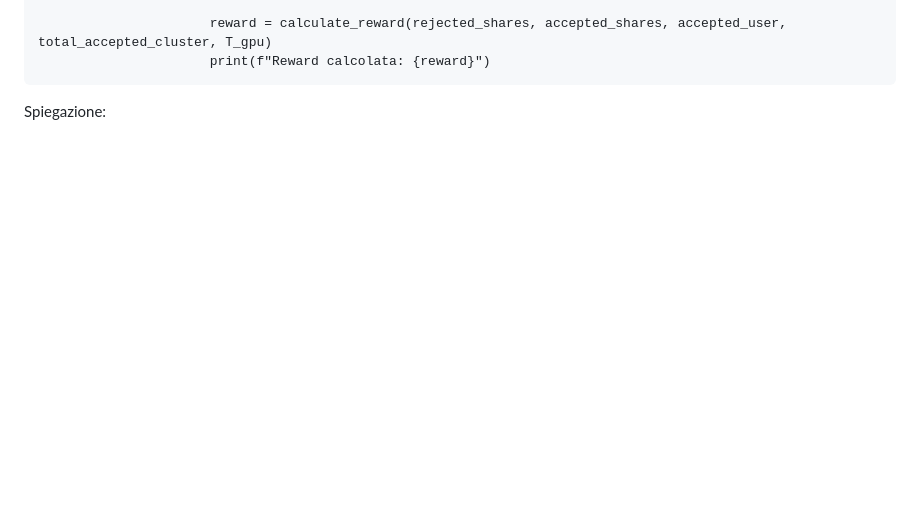
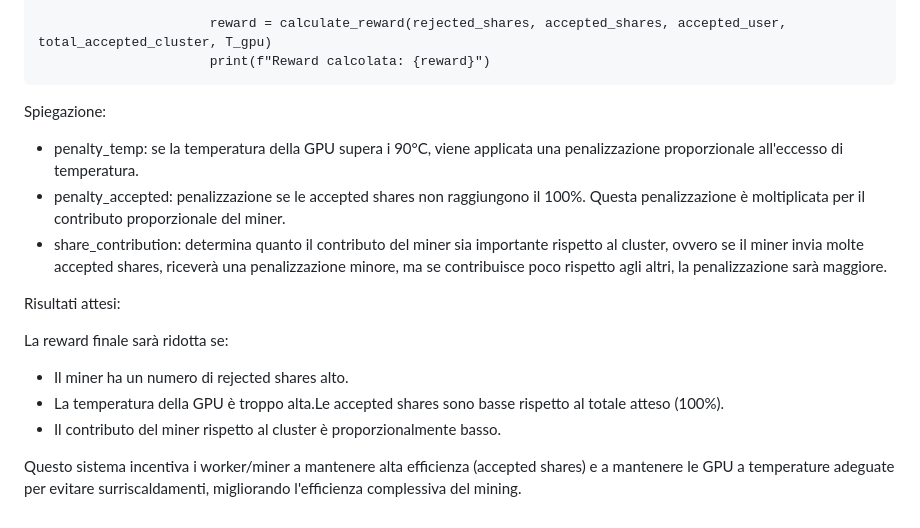
Before and after one commit to hashburst/AI, a Markdown page: README.md, the part around the change. Drawn GitHub-style; blank space fills up the shorter version.

```diff
--- a/README.md
+++ b/README.md
@@ -99,3 +99,17 @@ Ecco come implementare la nuova formula di reward in Python:
                           print(f"Reward calcolata: {reward}")
 
 Spiegazione:
+
+- penalty_temp: se la temperatura della GPU supera i 90°C, viene applicata una penalizzazione proporzionale all'eccesso di temperatura.
+- penalty_accepted: penalizzazione se le accepted shares non raggiungono il 100%. Questa penalizzazione è moltiplicata per il contributo proporzionale del miner.
+- share_contribution: determina quanto il contributo del miner sia importante rispetto al cluster, ovvero se il miner invia molte accepted shares, riceverà una penalizzazione minore, ma se contribuisce poco rispetto agli altri, la penalizzazione sarà maggiore.
+
+Risultati attesi:
+
+La reward finale sarà ridotta se:
+
+- Il miner ha un numero di rejected shares alto.
+- La temperatura della GPU è troppo alta.Le accepted shares sono basse rispetto al totale atteso (100%).
+- Il contributo del miner rispetto al cluster è proporzionalmente basso.
+
+Questo sistema incentiva i worker/miner a mantenere alta efficienza (accepted shares) e a mantenere le GPU a temperature adeguate per evitare surriscaldamenti, migliorando l'efficienza complessiva del mining.
```
